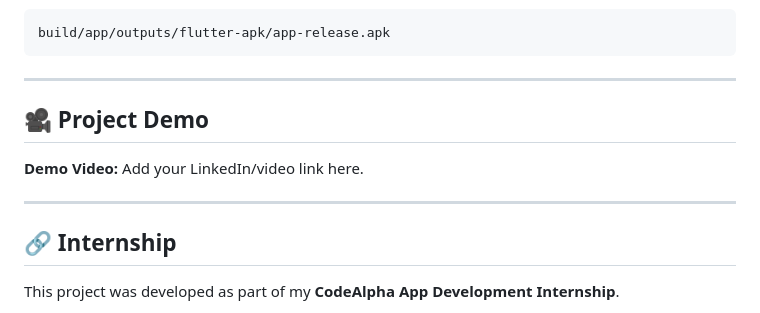
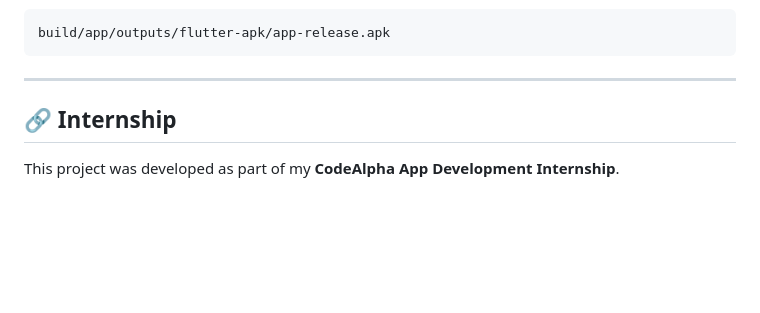
Before and after one commit to Manoj-1Kumar/CodeAlpha_FlashCardQuiz, a Markdown page: README.md, the part around the change. GitHub-like rendering; blank space fills up the shorter version.

Commit message:
Remove demo video section from README
Removed demo video section from README.

```diff
--- a/README.md
+++ b/README.md
@@ -192,12 +192,6 @@ build/app/outputs/flutter-apk/app-release.apk
 
 ---
 
-## 🎥 Project Demo
-
-**Demo Video:**
-Add your LinkedIn/video link here.
-
----
 
 ## 🔗 Internship
 
```
